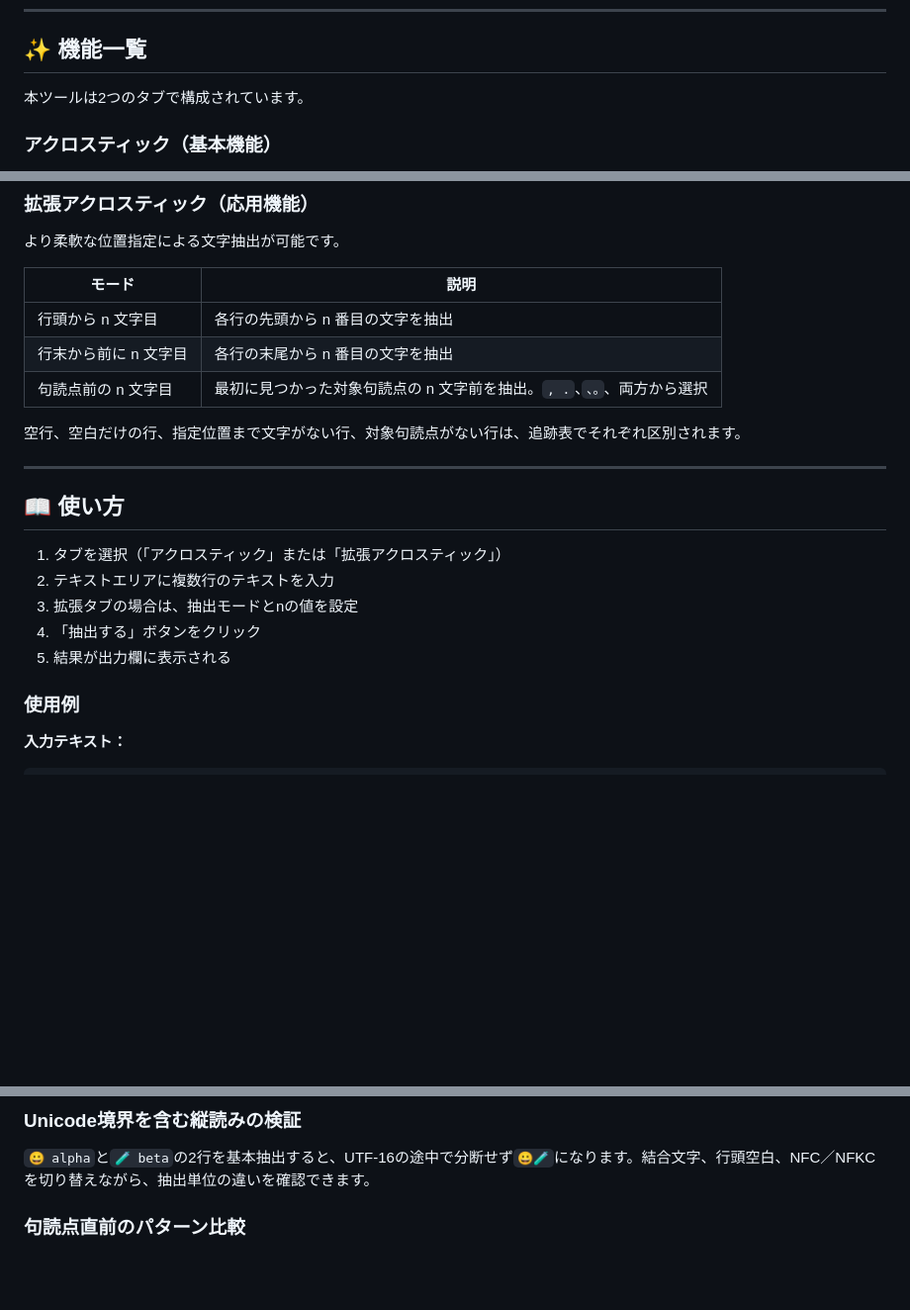
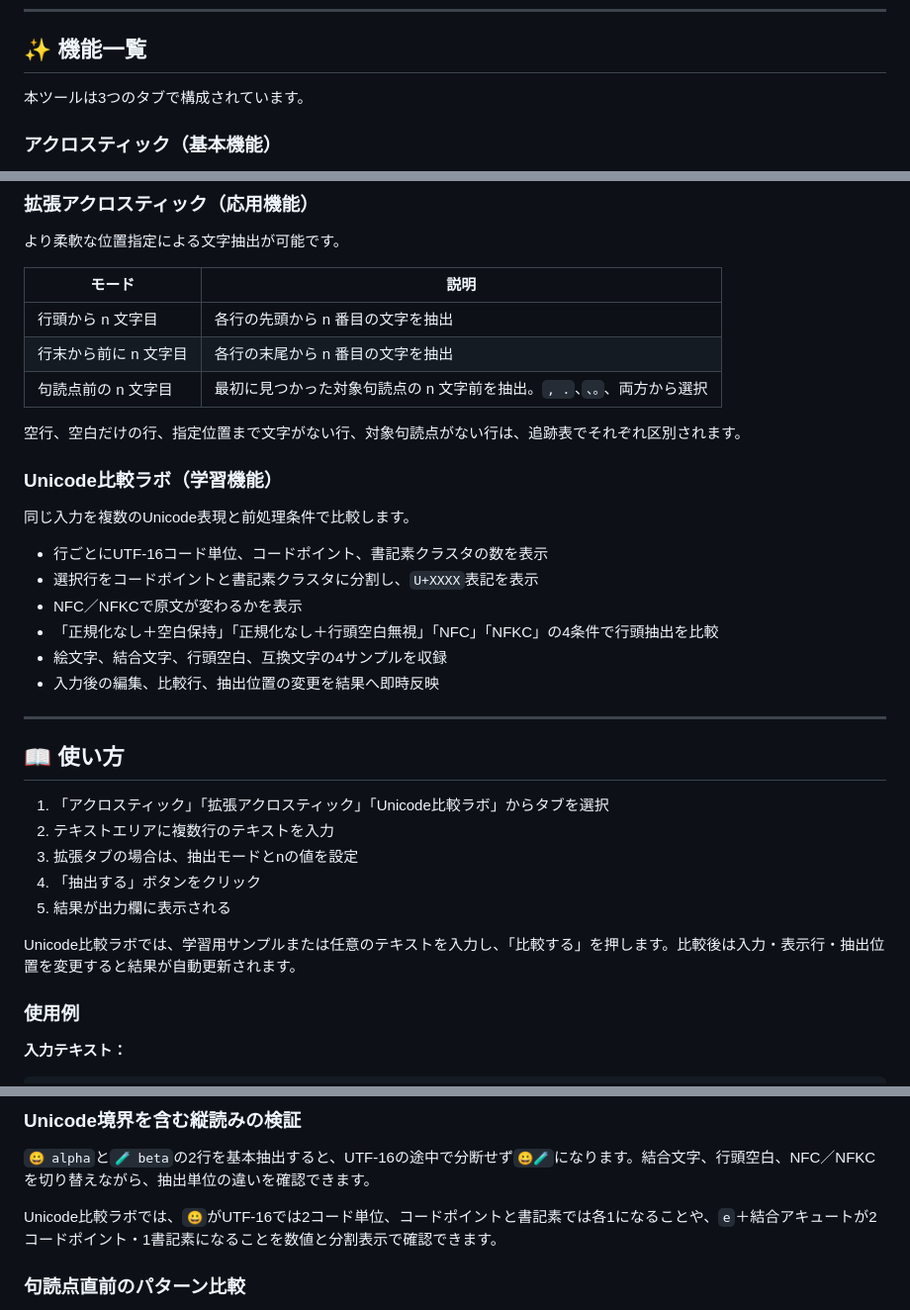
Before and after one commit to ipusiron/acrostic-cipherlab, a Markdown page: README.md, 3 parts joined by grey strips. Shown: that part at 99% size. GitHub-like rendering; blank space fills up the shorter version.

```diff
--- a/README.md
+++ b/README.md
@@ -95,7 +95,7 @@ Acrostic CipherLabは、複数行テキストから特定位置の文字を抽
 
 ## ✨ 機能一覧
 
-本ツールは2つのタブで構成されています。
+本ツールは3つのタブで構成されています。
 
 ### アクロスティック（基本機能）
 
@@ -120,15 +120,28 @@ Acrostic CipherLabは、複数行テキストから特定位置の文字を抽
 
 空行、空白だけの行、指定位置まで文字がない行、対象句読点がない行は、追跡表でそれぞれ区別されます。
 
+### Unicode比較ラボ（学習機能）
+
+同じ入力を複数のUnicode表現と前処理条件で比較します。
+
+- 行ごとにUTF-16コード単位、コードポイント、書記素クラスタの数を表示
+- 選択行をコードポイントと書記素クラスタに分割し、`U+XXXX`表記を表示
+- NFC／NFKCで原文が変わるかを表示
+- 「正規化なし＋空白保持」「正規化なし＋行頭空白無視」「NFC」「NFKC」の4条件で行頭抽出を比較
+- 絵文字、結合文字、行頭空白、互換文字の4サンプルを収録
+- 入力後の編集、比較行、抽出位置の変更を結果へ即時反映
+
 ---
 
 ## 📖 使い方
 
-1. タブを選択（「アクロスティック」または「拡張アクロスティック」）
+1. 「アクロスティック」「拡張アクロスティック」「Unicode比較ラボ」からタブを選択
 2. テキストエリアに複数行のテキストを入力
 3. 拡張タブの場合は、抽出モードとnの値を設定
 4. 「抽出する」ボタンをクリック
 5. 結果が出力欄に表示される
+
+Unicode比較ラボでは、学習用サンプルまたは任意のテキストを入力し、「比較する」を押します。比較後は入力・表示行・抽出位置を変更すると結果が自動更新されます。
 
 ### 使用例
 
@@ -150,6 +163,8 @@ Acrostic CipherLabは、複数行テキストから特定位置の文字を抽
 ### Unicode境界を含む縦読みの検証
 
 `😀 alpha`と`🧪 beta`の2行を基本抽出すると、UTF-16の途中で分断せず`😀🧪`になります。結合文字、行頭空白、NFC／NFKCを切り替えながら、抽出単位の違いを確認できます。
+
+Unicode比較ラボでは、`😀`がUTF-16では2コード単位、コードポイントと書記素では各1になることや、`e`＋結合アキュートが2コードポイント・1書記素になることを数値と分割表示で確認できます。
 
 ### 句読点直前のパターン比較
 
```
Also changed, not shown: other parts of README.md (+8 -4 lines), README.en.md (+15 -5 lines), assets/en/screenshot.png, assets/screenshot.png, 8 other files.
